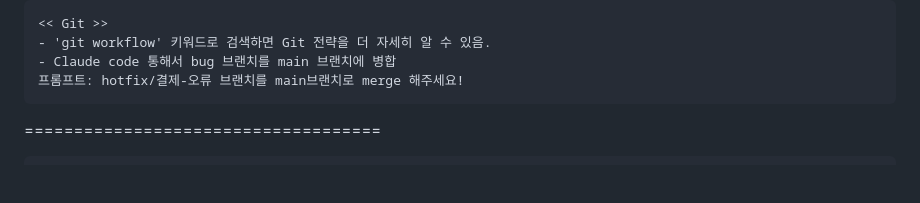
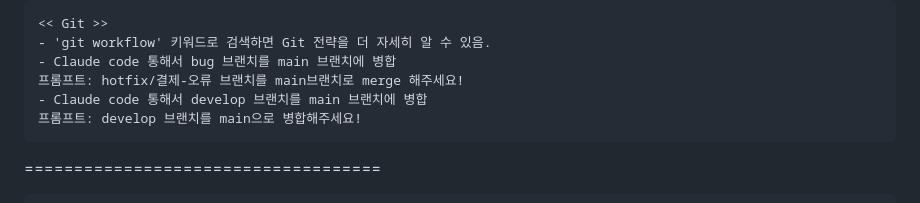
Before and after one commit to kikjs75/claude-code-mastery, a Markdown page: ClaudeCodeLearn.md, the part around the change. GitHub-like rendering; blank space fills up the shorter version.

Commit message:
Update ClaudeCodeLearn.md to include instructions for merging the develop branch into main

````diff
--- a/ClaudeCodeLearn.md
+++ b/ClaudeCodeLearn.md
@@ -40,6 +40,8 @@
 - 'git workflow' 키워드로 검색하면 Git 전략을 더 자세히 알 수 있음.
 - Claude code 통해서 bug 브랜치를 main 브랜치에 병합
 프롬프트: hotfix/결제-오류 브랜치를 main브랜치로 merge 해주세요!
+- Claude code 통해서 develop 브랜치를 main 브랜치에 병합
+프롬프트: develop 브랜치를 main으로 병합해주세요!
 ```
 
 ====================================
````
